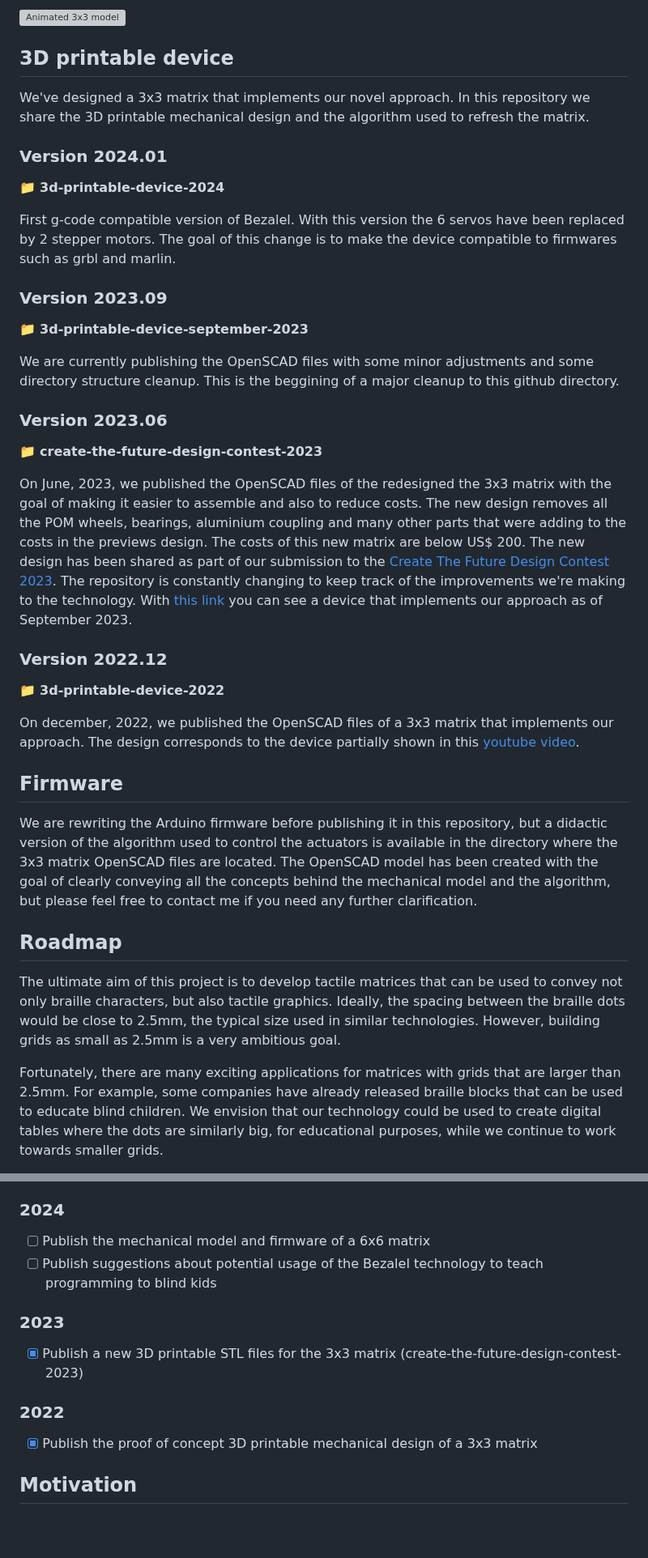
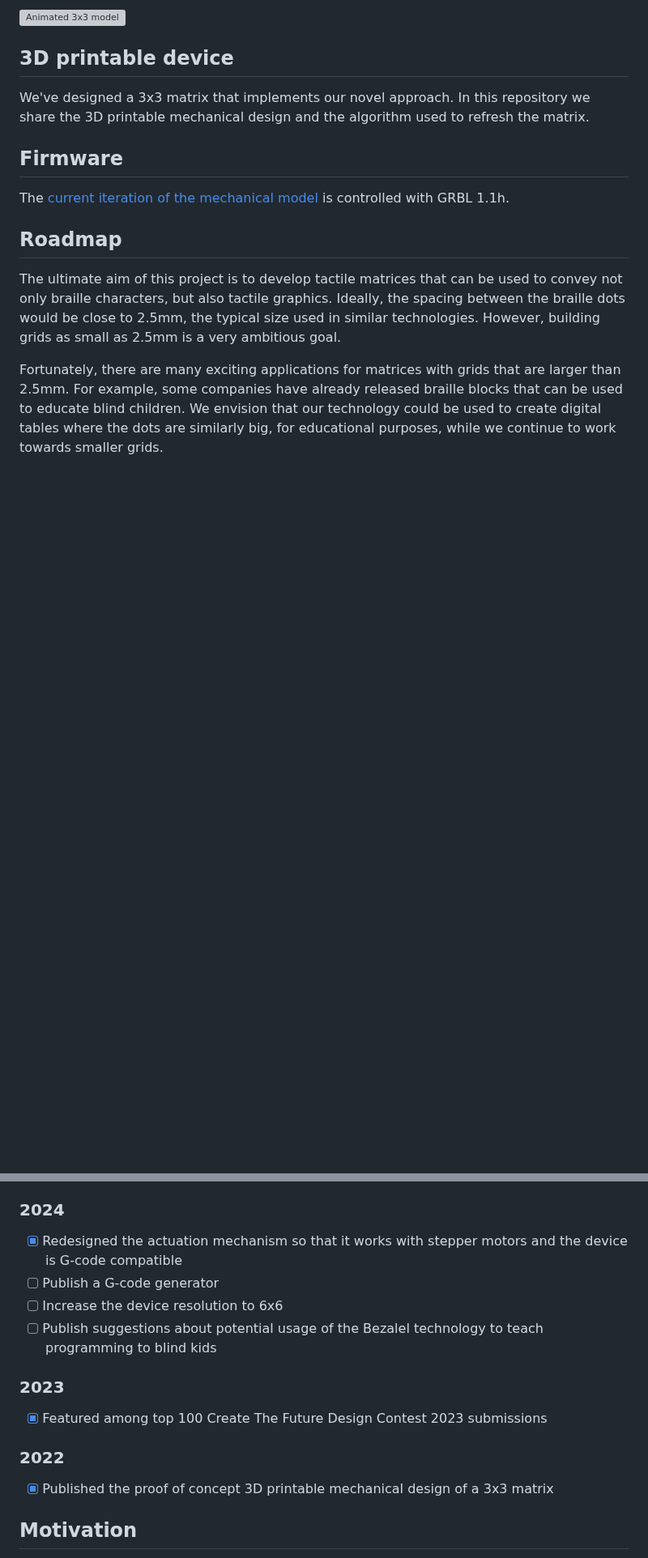
Before and after one commit to pedrosacramento/bezalel, a Markdown page: README.md, 2 parts joined by grey strips. Shown at 81% size. GitHub-like rendering; blank space fills up the shorter version; grey boxes are pictures that could not be loaded.

```diff
--- a/README.md
+++ b/README.md
@@ -15,28 +15,8 @@ Unfortunately, the manufacturing costs behind such matrices are typically very h
 ## 3D printable device
 We've designed a 3x3 matrix that implements our novel approach. In this repository we share the 3D printable mechanical design and the algorithm used to refresh the matrix.
 
-### Version 2024.01
-📁 **3d-printable-device-2024**
-
-First g-code compatible version of Bezalel. With this version the 6 servos have been replaced by 2 stepper motors. The goal of this change is to make the device compatible to firmwares such as grbl and marlin.
-
-### Version 2023.09
-📁 **3d-printable-device-september-2023**
-
-We are currently publishing the OpenSCAD files with some minor adjustments and some directory structure cleanup. This is the beggining of a major cleanup to this github directory.
-
-### Version 2023.06
-📁 **create-the-future-design-contest-2023**
-
-On June, 2023, we published the OpenSCAD files of the redesigned the 3x3 matrix with the goal of making it easier to assemble and also to reduce costs. The new design removes all the POM wheels, bearings, aluminium coupling and many other parts that were adding to the costs in the previews design. The costs of this new matrix are below US$ 200. The new design has been shared as part of our submission to the [Create The Future Design Contest 2023](https://contest.techbriefs.com/2023/entries/electronics/12394). The repository is constantly changing to keep track of the improvements we're making to the technology. With [this link](https://www.youtube.com/watch?v=p8M2p39o1eg) you can see a device that implements our approach as of September 2023.
-
-### Version 2022.12
-📁 **3d-printable-device-2022**
-
-On december, 2022, we published the OpenSCAD files of a 3x3 matrix that implements our approach. The design corresponds to the device partially shown in this [youtube video](https://www.youtube.com/watch?v=CwHi78mkTRg).
-
 ## Firmware
-We are rewriting the Arduino firmware before publishing it in this repository, but a didactic version of the algorithm used to control the actuators is available in the directory where the 3x3 matrix OpenSCAD files are located. The OpenSCAD model has been created with the goal of clearly conveying all the concepts behind the mechanical model and the algorithm, but please feel free to contact me if you need any further clarification.
+The [current iteration of the mechanical model](https://www.youtube.com/shorts/GXPK05_UD4o) is controlled with GRBL 1.1h.
 
 ## Roadmap
 The ultimate aim of this project is to develop tactile matrices that can be used to convey not only braille characters, but also tactile graphics. Ideally, the spacing between the braille dots would be close to 2.5mm, the typical size used in similar technologies. However, building grids as small as 2.5mm is a very ambitious goal.
@@ -46,14 +26,16 @@ Fortunately, there are many exciting applications for matrices with grids that a
 We are confident that advancements in 3D printing technologies will make it increasingly feasible to achieve our goal over the next decade. In the meantime, we will keep publishing grids that increase the number of dots and decrease the size of the dots, as people adapt our designs for various applications.
 
 ### 2024
-- [ ] Publish the mechanical model and firmware of a 6x6 matrix
+- [x] Redesigned the actuation mechanism so that it works with stepper motors and the device is G-code compatible
+- [ ] Publish a G-code generator
+- [ ] Increase the device resolution to 6x6
 - [ ] Publish suggestions about potential usage of the Bezalel technology to teach programming to blind kids
 
 ### 2023
-- [x] Publish a new 3D printable STL files for the 3x3 matrix (create-the-future-design-contest-2023)
+- [x] Featured among top 100 Create The Future Design Contest 2023 submissions
 
 ### 2022
-- [x] Publish the proof of concept 3D printable mechanical design of a 3x3 matrix
+- [x] Published the proof of concept 3D printable mechanical design of a 3x3 matrix
 
 ## Motivation
 I started working with computers at a very young age, and children often have interesting dreams. One of my childhood dreams was to create a technology that would allow people to interact with computers without using their eyes. This is something that I had never focused on, but during her second pregnancy, my wife was misdiagnosed with an infection that could cause our daughter to be born blind. It took one week for us to realize it was a misdiagnosis, but this experience led me to decide to revisit this idea. This repository contains the results of my efforts towards the goal of creating a low-cost tactile interface that can be used regardless of whether we have sight or not. There is a long road ahead, but I hope to leave a legacy towards this goal by sharing what I have achieved so far.
```
Also changed, not shown: other parts of README.md (+2 -2 lines).
